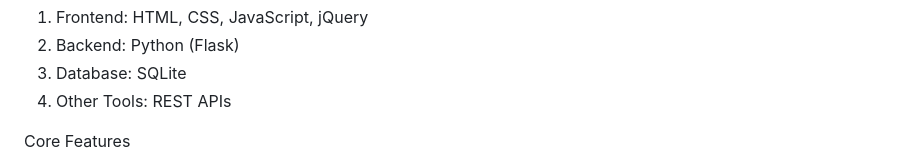
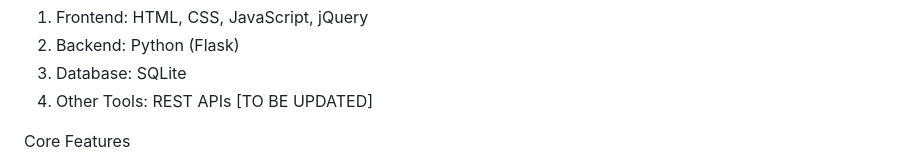
Before and after one commit to pranavhm25/sih-2025-Veri-Scholars, a Markdown page: README.md, the part around the change. Drawn GitHub-style.

```diff
--- a/README.md
+++ b/README.md
@@ -14,6 +14,7 @@ Tech Stack
 2. Backend: Python (Flask)
 3. Database: SQLite
 4. Other Tools: REST APIs
+   [TO BE UPDATED]
 
 Core Features
 1. Upload & Verify: Employers, institutions, and agencies can upload or input certificate details (PDFs, scans, or digital copies).
```
